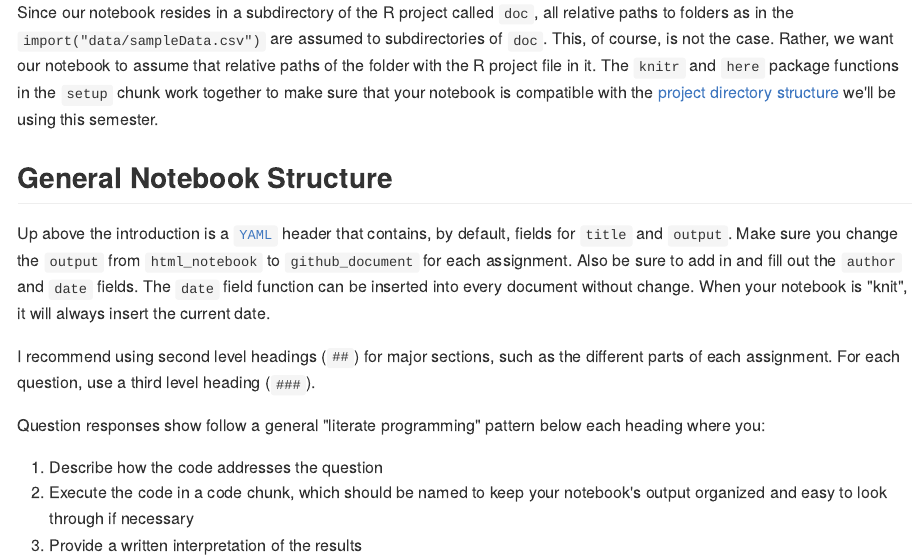
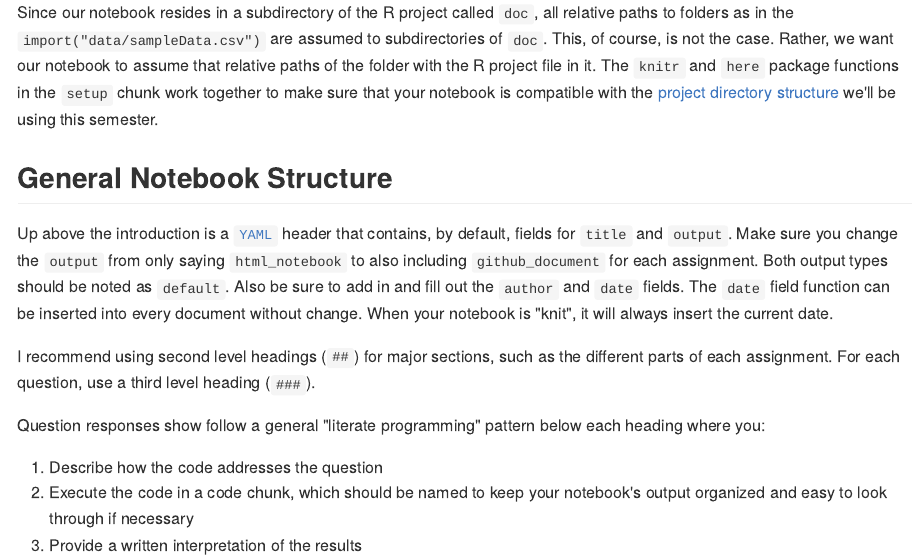
Before and after one commit to chris-prener/sampleNotebook, an R Markdown document (docs/sampleNotebook.Rmd): the page in a window 1100 px wide, from 470 px down. The pictures show the output file docs/sampleNotebook.md that the author committed with the source, drawn offline in the style of GitHub.

Commit message:
clarify notebook structure for dual output

```diff
--- a/docs/sampleNotebook.Rmd
+++ b/docs/sampleNotebook.Rmd
@@ -20,7 +20,7 @@ knitr::opts_knit$set(root.dir = here::here())
 Since our notebook resides in a subdirectory of the R project called `doc`, all relative paths to folders as in the `import("data/sampleData.csv")` are assumed to subdirectories of `doc`. This, of course, is not the case. Rather, we want our notebook to assume that relative paths of the folder with the R project file in it. The `knitr` and `here` package functions in the `setup` chunk work together to make sure that your notebook is compatible with the [project directory structure](https://chris-prener.github.io/SSDSBook/organizing-projects.html) we'll be using this semester.
 
 ## General Notebook Structure
-Up above the introduction is a [`YAML`](https://en.wikipedia.org/wiki/YAML) header that contains, by default, fields for `title` and `output`. Make sure you change the `output` from `html_notebook` to `github_document` for each assignment. Also be sure to add in and fill out the `author` and `date` fields. The `date` field function can be inserted into every document without change. When your notebook is "knit", it will always insert the current date.
+Up above the introduction is a [`YAML`](https://en.wikipedia.org/wiki/YAML) header that contains, by default, fields for `title` and `output`. Make sure you change the `output` from only saying `html_notebook` to also including `github_document` for each assignment. Both output types should be noted as `default`. Also be sure to add in and fill out the `author` and `date` fields. The `date` field function can be inserted into every document without change. When your notebook is "knit", it will always insert the current date.
 
 I recommend using second level headings (`##`) for major sections, such as the different parts of each assignment. For each question, use a third level heading (`###`).
 
```
Also changed, not shown: docs/sampleNotebook.md, 1 other file.
